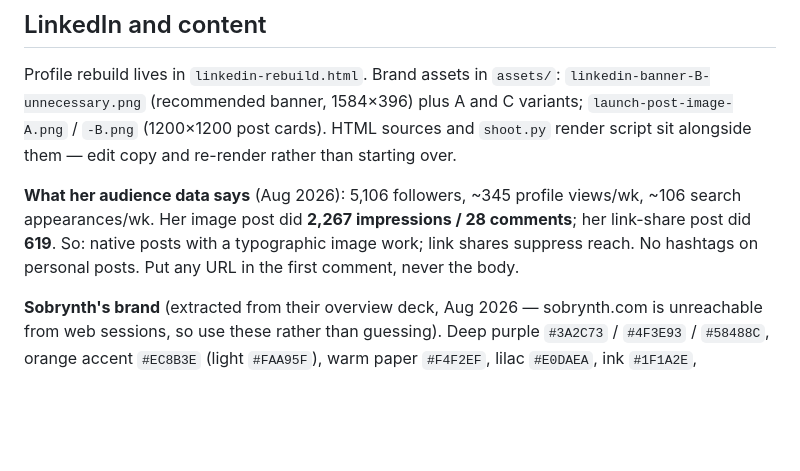
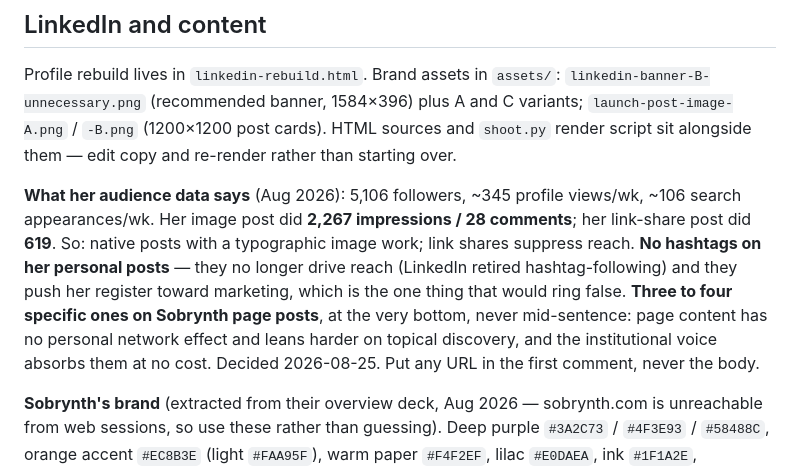
Before and after one commit to aderjess-max/Carietti, a Markdown page: CLAUDE.md, the part around the change. GitHub-like rendering; blank space fills up the shorter version.

```diff
--- a/CLAUDE.md
+++ b/CLAUDE.md
@@ -194,8 +194,11 @@ render script sit alongside them — edit copy and re-render rather than startin
 
 **What her audience data says** (Aug 2026): 5,106 followers, ~345 profile views/wk, ~106 search
 appearances/wk. Her image post did **2,267 impressions / 28 comments**; her link-share post did
-**619**. So: native posts with a typographic image work; link shares suppress reach. No hashtags
-on personal posts. Put any URL in the first comment, never the body.
+**619**. So: native posts with a typographic image work; link shares suppress reach. **No hashtags on her personal posts** — they no longer drive reach (LinkedIn retired
+hashtag-following) and they push her register toward marketing, which is the one thing that would
+ring false. **Three to four specific ones on Sobrynth page posts**, at the very bottom, never
+mid-sentence: page content has no personal network effect and leans harder on topical discovery,
+and the institutional voice absorbs them at no cost. Decided 2026-08-25. Put any URL in the first comment, never the body.
 
 **Sobrynth's brand** (extracted from their overview deck, Aug 2026 — sobrynth.com is unreachable
 from web sessions, so use these rather than guessing). Deep purple `#3A2C73` / `#4F3E93` /
```
Also changed, not shown: content/sobrynth-before-crisis-notes.md (+58 -11 lines).
